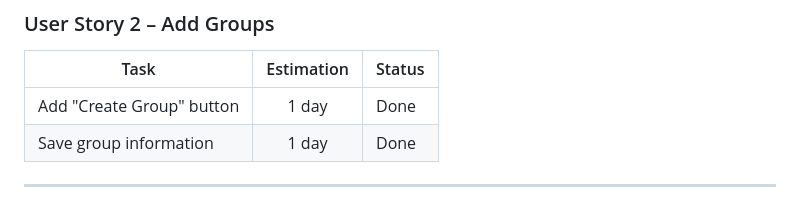
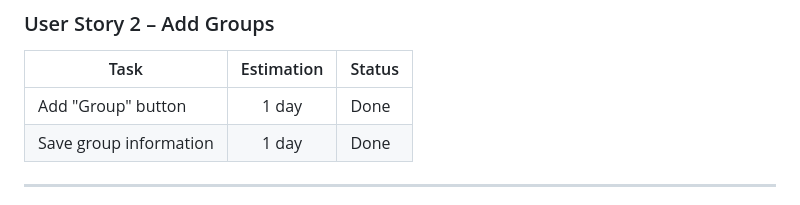
Before and after one commit to ZHANGJIALELLLLL/CP3407.2026, a Markdown page: Iteration_3.md, the part around the change. Rendered like a GitHub page.

```diff
--- a/Iteration_3.md
+++ b/Iteration_3.md
@@ -35,7 +35,7 @@ The objective of Iteration 3 was to complete the remaining core features of the
 
 | Task | Estimation | Status |
 |------|:----------:|--------|
-| Add "Create Group" button | 1 day | Done |
+| Add "Group" button | 1 day | Done |
 | Save group information | 1 day | Done |
 
 ---
```
